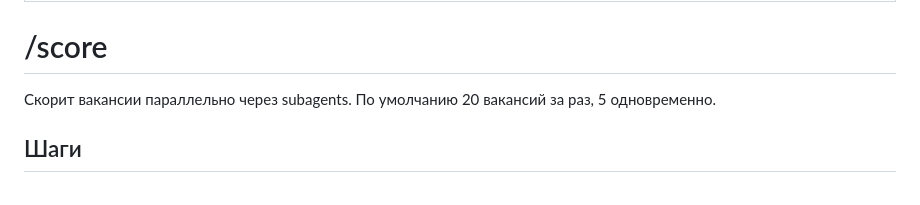
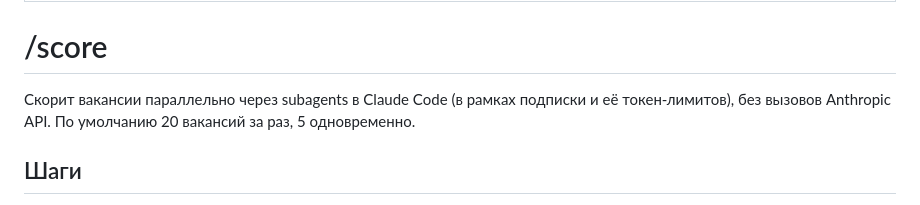
Before and after one commit to ncalavera/llm-job-pipeline, a Markdown page: .claude/commands/score.md, the part around the change. Drawn GitHub-style.

```diff
--- a/.claude/commands/score.md
+++ b/.claude/commands/score.md
@@ -4,8 +4,9 @@ description: Запустить LLM-скоринг через Claude Opus. Од
 
 # /score
 
-Скорит вакансии параллельно через subagents. По умолчанию 20 вакансий
-за раз, 5 одновременно.
+Скорит вакансии параллельно через subagents в Claude Code (в рамках
+подписки и её токен-лимитов), без вызовов Anthropic API. По умолчанию
+20 вакансий за раз, 5 одновременно.
 
 ## Шаги
 
```
Also changed, not shown: README.md (+27 -7 lines).
